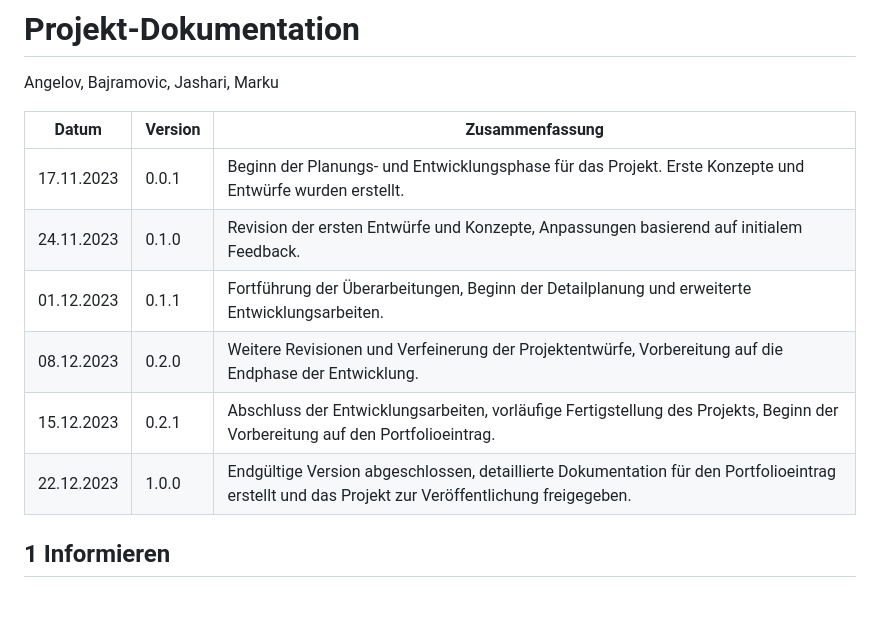
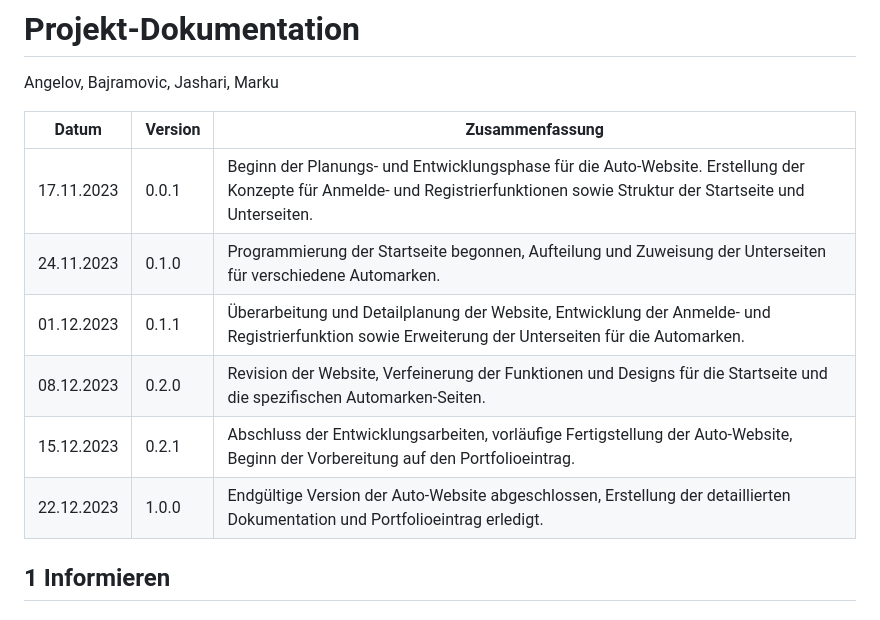
Before and after one commit to denisjashari54/LA1302, a Markdown page: Dokumentation.md, the part around the change. Drawn GitHub-style.

```diff
--- a/Dokumentation.md
+++ b/Dokumentation.md
@@ -4,12 +4,12 @@ Angelov, Bajramovic, Jashari, Marku
 
 | Datum       | Version | Zusammenfassung                                              |
 | ----------- | ------- | ------------------------------------------------------------ |
-| 17.11.2023  | 0.0.1   | Beginn der Planungs- und Entwicklungsphase für das Projekt. Erste Konzepte und Entwürfe wurden erstellt. |
-| 24.11.2023  | 0.1.0   | Revision der ersten Entwürfe und Konzepte, Anpassungen basierend auf initialem Feedback. |
-| 01.12.2023  | 0.1.1   | Fortführung der Überarbeitungen, Beginn der Detailplanung und erweiterte Entwicklungsarbeiten. |
-| 08.12.2023  | 0.2.0   | Weitere Revisionen und Verfeinerung der Projektentwürfe, Vorbereitung auf die Endphase der Entwicklung. |
-| 15.12.2023  | 0.2.1   | Abschluss der Entwicklungsarbeiten, vorläufige Fertigstellung des Projekts, Beginn der Vorbereitung auf den Portfolioeintrag. |
-| 22.12.2023  | 1.0.0   | Endgültige Version abgeschlossen, detaillierte Dokumentation für den Portfolioeintrag erstellt und das Projekt zur Veröffentlichung freigegeben. |
+| 17.11.2023  | 0.0.1   | Beginn der Planungs- und Entwicklungsphase für die Auto-Website. Erstellung der Konzepte für Anmelde- und Registrierfunktionen sowie Struktur der Startseite und Unterseiten. |
+| 24.11.2023  | 0.1.0   | Programmierung der Startseite begonnen, Aufteilung und Zuweisung der Unterseiten für verschiedene Automarken. |
+| 01.12.2023  | 0.1.1   | Überarbeitung und Detailplanung der Website, Entwicklung der Anmelde- und Registrierfunktion sowie Erweiterung der Unterseiten für die Automarken. |
+| 08.12.2023  | 0.2.0   | Revision der Website, Verfeinerung der Funktionen und Designs für die Startseite und die spezifischen Automarken-Seiten. |
+| 15.12.2023  | 0.2.1   | Abschluss der Entwicklungsarbeiten, vorläufige Fertigstellung der Auto-Website, Beginn der Vorbereitung auf den Portfolioeintrag. |
+| 22.12.2023  | 1.0.0   | Endgültige Version der Auto-Website abgeschlossen, Erstellung der detaillierten Dokumentation und Portfolioeintrag erledigt. |
 
 ## 1 Informieren
 
```
